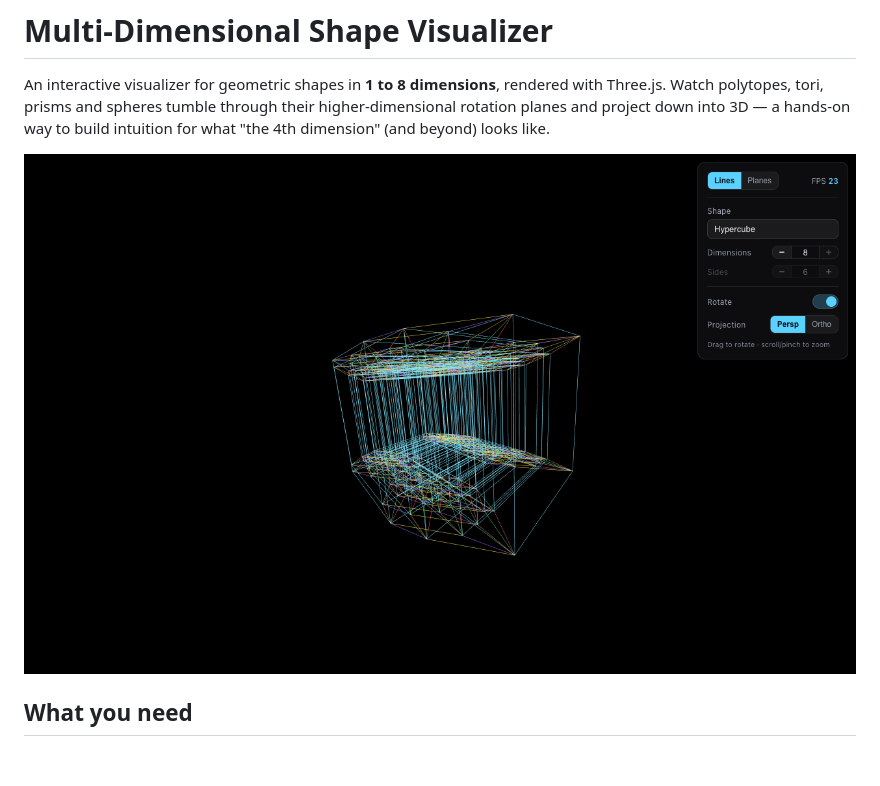
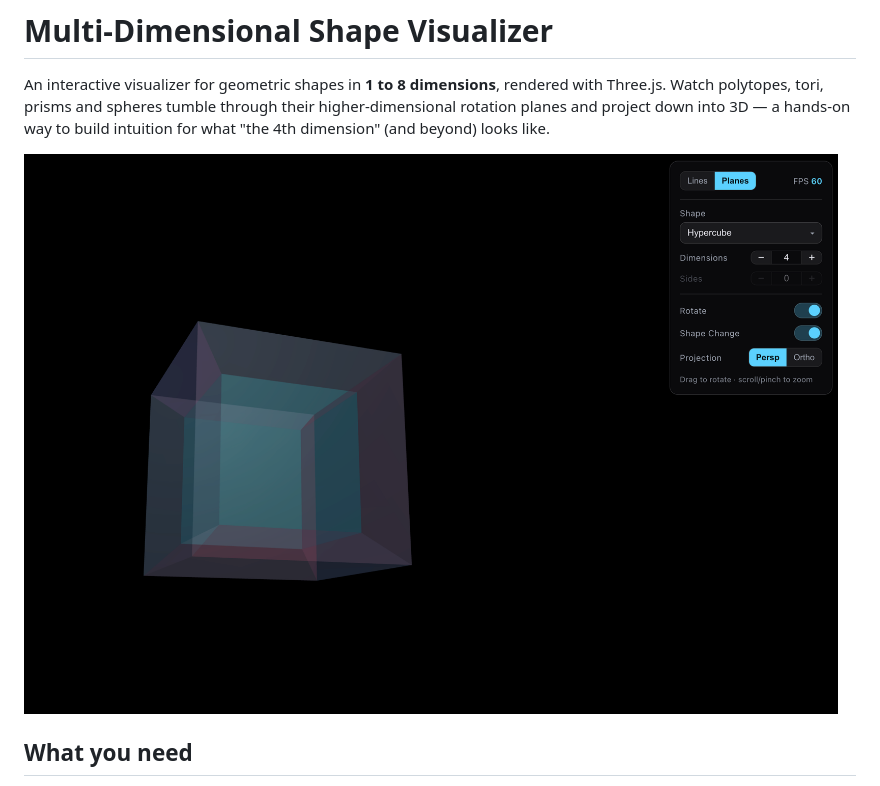
Before and after one commit to matttennie/multi-dim-viz, a Markdown page: README.md, the part around the change. Rendered like a GitHub page; pictures changed too: docs/screenshots/00-hypercube-4d-planes.png (added); blank space fills up the shorter version.

Commit message:
Use tesseract Planes render as the README hero image
Co-Authored-By: Claude Fable 5 <noreply@anthropic.com>
Claude-Session: https://claude.ai/code/session_01VrgtWcQogToZWup4DkjdYC

```diff
--- a/README.md
+++ b/README.md
@@ -6,7 +6,7 @@ through their higher-dimensional rotation planes and project down into 3D —
 a hands-on way to build intuition for what "the 4th dimension" (and beyond)
 looks like.
 
-![8-cube in Lines mode](docs/screenshots/04-hypercube-8d-lines.png)
+![A 4D hypercube (tesseract) in Planes mode](docs/screenshots/00-hypercube-4d-planes.png)
 
 ## What you need
 
```
